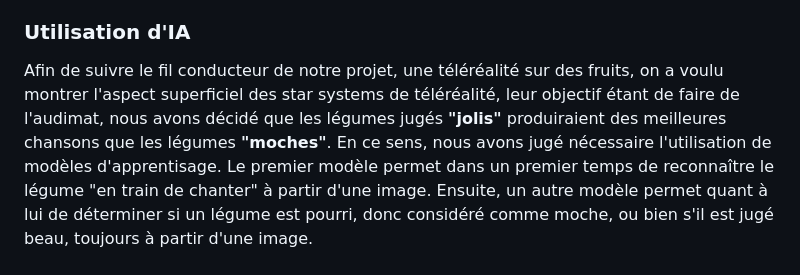
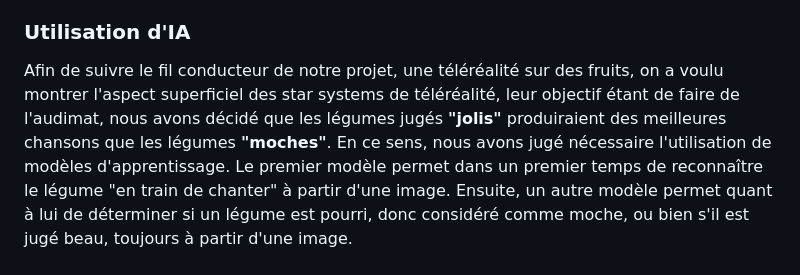
Before and after one commit to JustineJoigneau/LegumiStar, a Markdown page: README.md, the part around the change. GitHub-like rendering.

```diff
--- a/README.md
+++ b/README.md
@@ -18,7 +18,7 @@ Afin de faire ***"chanter le légume"***, nous avons sélectionné des chansons
 
 ### Utilisation d'IA
 
-Afin de suivre le fil conducteur de notre projet, une téléréalité sur des fruits, on a voulu montrer l'aspect superficiel des star systems de téléréalité, leur objectif étant de faire de l'audimat, nous avons décidé que les légumes jugés **"jolis"** produiraient des meilleures chansons que les légumes **"moches"**. En ce sens, nous avons jugé nécessaire l'utilisation de modèles d'apprentisage.
+Afin de suivre le fil conducteur de notre projet, une téléréalité sur des fruits, on a voulu montrer l'aspect superficiel des star systems de téléréalité, leur objectif étant de faire de l'audimat, nous avons décidé que les légumes jugés **"jolis"** produiraient des meilleures chansons que les légumes **"moches"**. En ce sens, nous avons jugé nécessaire l'utilisation de modèles d'apprentissage.
 Le premier modèle permet dans un premier temps de reconnaître le légume "en train de chanter" à partir d'une image. Ensuite, un autre modèle permet quant à lui de déterminer si un légume est pourri, donc considéré comme moche, ou bien s'il est jugé beau, toujours à partir d'une image.
 
 ### Produit final
```
